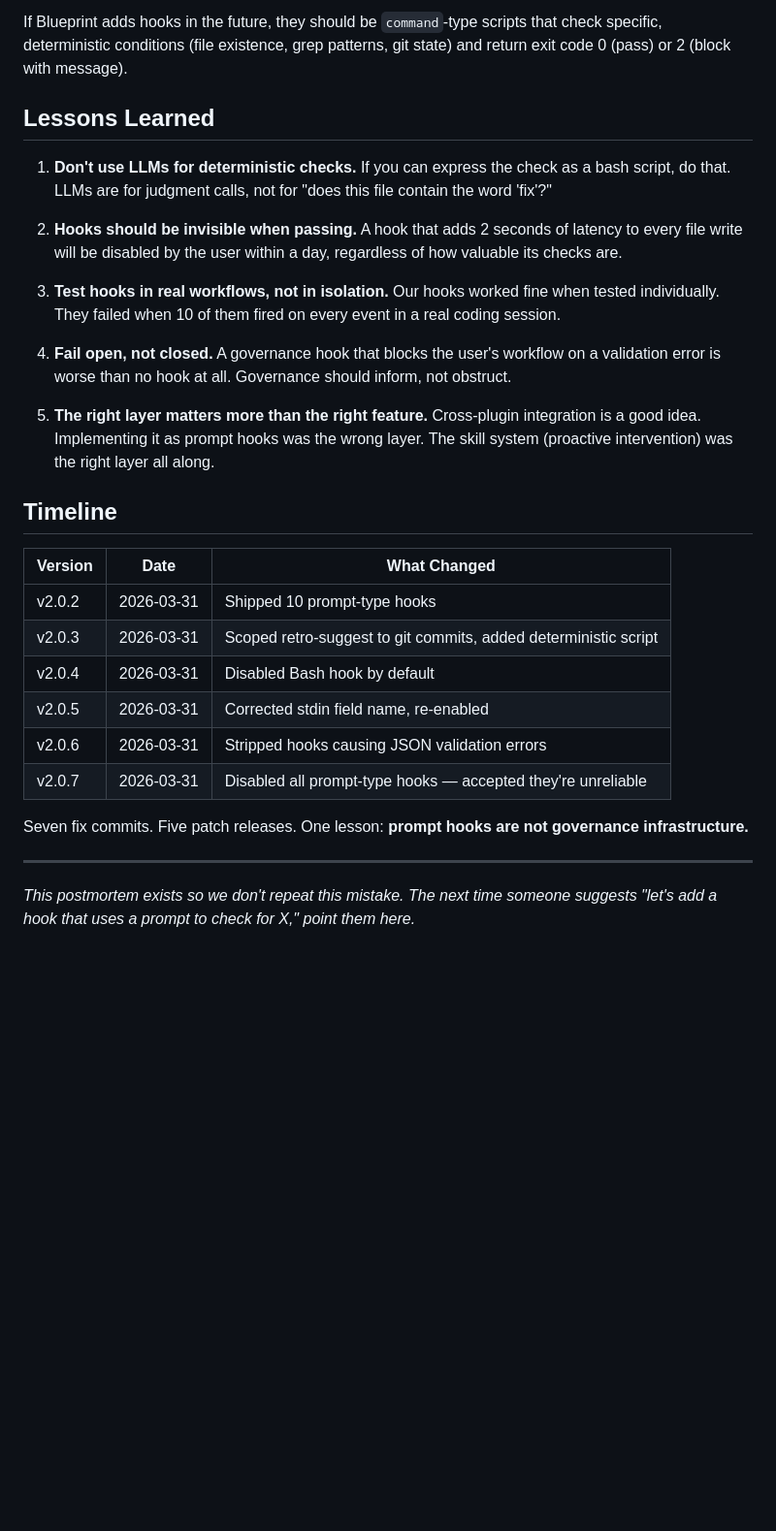
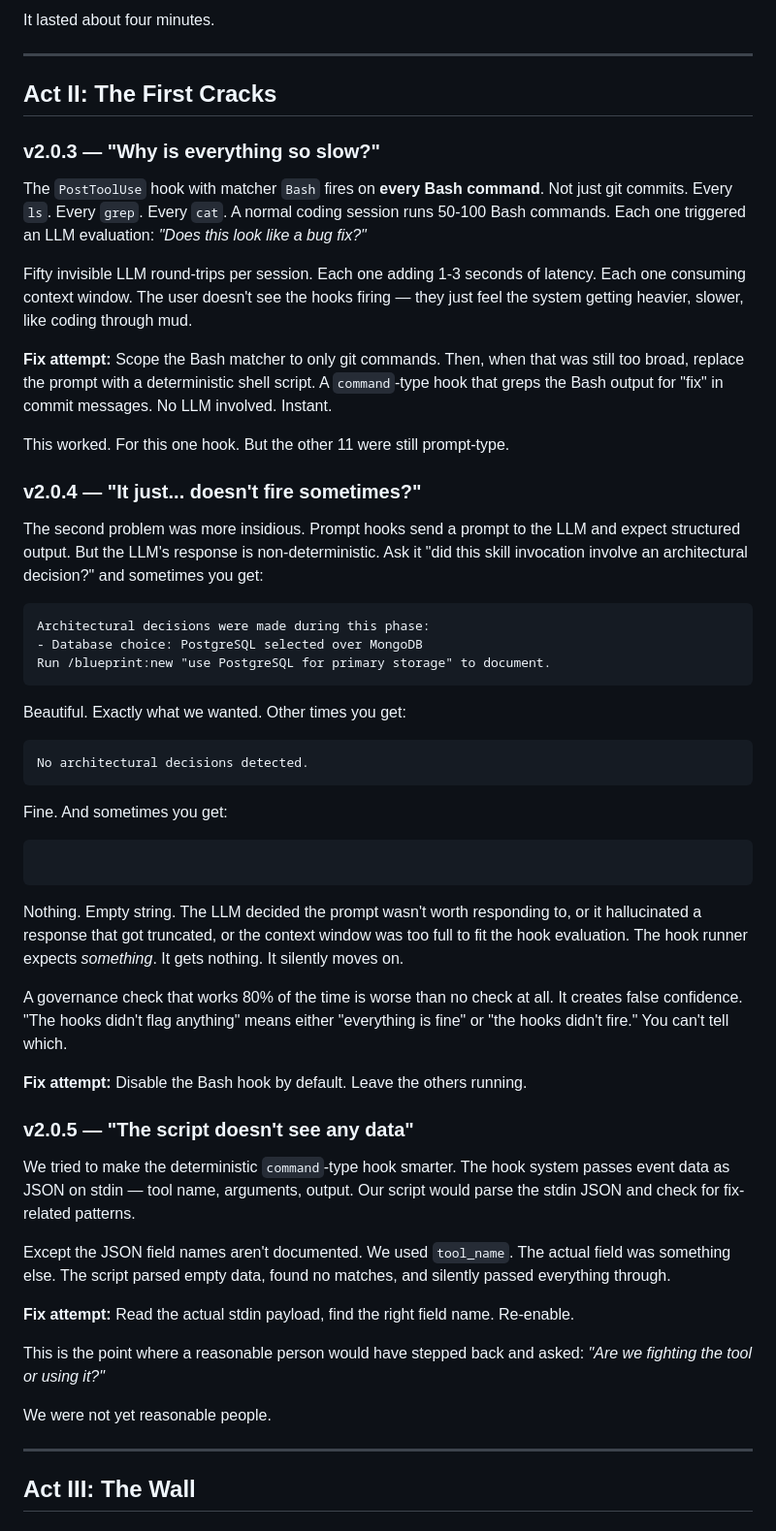
Before and after one commit to ThePyProgrammer/blueprint, a Markdown page: docs/hooks-postmortem.md, the part around one of its changes. Shown at 97% size. Drawn GitHub-style; blank space fills up the shorter version.

````diff
--- a/docs/hooks-postmortem.md
+++ b/docs/hooks-postmortem.md
@@ -100,30 +36,60 @@ Based on this experience, only `command`-type hooks are reliable in Claude Code:
-If Blueprint adds hooks in the future, they should be `command`-type scripts that check specific, deterministic conditions (file existence, grep patterns, git state) and return exit code 0 (pass) or 2 (block with message).
-
-## Lessons Learned
-
-1. **Don't use LLMs for deterministic checks.** If you can express the check as a bash script, do that. LLMs are for judgment calls, not for "does this file contain the word 'fix'?"
-
-2. **Hooks should be invisible when passing.** A hook that adds 2 seconds of latency to every file write will be disabled by the user within a day, regardless of how valuable its checks are.
-
-3. **Test hooks in real workflows, not in isolation.** Our hooks worked fine when tested individually. They failed when 10 of them fired on every event in a real coding session.
-
-4. **Fail open, not closed.** A governance hook that blocks the user's workflow on a validation error is worse than no hook at all. Governance should inform, not obstruct.
-
-5. **The right layer matters more than the right feature.** Cross-plugin integration is a good idea. Implementing it as prompt hooks was the wrong layer. The skill system (proactive intervention) was the right layer all along.
-
-## Timeline
-
-| Version | Date | What Changed |
-|---------|------|-------------|
-| v2.0.2 | 2026-03-31 | Shipped 10 prompt-type hooks |
-| v2.0.3 | 2026-03-31 | Scoped retro-suggest to git commits, added deterministic script |
-| v2.0.4 | 2026-03-31 | Disabled Bash hook by default |
-| v2.0.5 | 2026-03-31 | Corrected stdin field name, re-enabled |
-| v2.0.6 | 2026-03-31 | Stripped hooks causing JSON validation errors |
-| v2.0.7 | 2026-03-31 | Disabled all prompt-type hooks — accepted they're unreliable |
-
-Seven fix commits. Five patch releases. One lesson: **prompt hooks are not governance infrastructure.**
+It lasted about four minutes.
 
 ---
 
-*This postmortem exists so we don't repeat this mistake. The next time someone suggests "let's add a hook that uses a prompt to check for X," point them here.*
+## Act II: The First Cracks
+
+### v2.0.3 — "Why is everything so slow?"
+
+The `PostToolUse` hook with matcher `Bash` fires on **every Bash command**. Not just git commits. Every `ls`. Every `grep`. Every `cat`. A normal coding session runs 50-100 Bash commands. Each one triggered an LLM evaluation: *"Does this look like a bug fix?"*
+
+Fifty invisible LLM round-trips per session. Each one adding 1-3 seconds of latency. Each one consuming context window. The user doesn't see the hooks firing — they just feel the system getting heavier, slower, like coding through mud.
+
+**Fix attempt:** Scope the Bash matcher to only git commands. Then, when that was still too broad, replace the prompt with a deterministic shell script. A `command`-type hook that greps the Bash output for "fix" in commit messages. No LLM involved. Instant.
+
+This worked. For this one hook. But the other 11 were still prompt-type.
+
+### v2.0.4 — "It just... doesn't fire sometimes?"
+
+The second problem was more insidious. Prompt hooks send a prompt to the LLM and expect structured output. But the LLM's response is non-deterministic. Ask it "did this skill invocation involve an architectural decision?" and sometimes you get:
+
+```
+Architectural decisions were made during this phase:
+- Database choice: PostgreSQL selected over MongoDB
+Run /blueprint:new "use PostgreSQL for primary storage" to document.
+```
+
+Beautiful. Exactly what we wanted. Other times you get:
+
+```
+No architectural decisions detected.
+```
+
+Fine. And sometimes you get:
+
+```
+
+```
+
+Nothing. Empty string. The LLM decided the prompt wasn't worth responding to, or it hallucinated a response that got truncated, or the context window was too full to fit the hook evaluation. The hook runner expects *something*. It gets nothing. It silently moves on.
+
+A governance check that works 80% of the time is worse than no check at all. It creates false confidence. "The hooks didn't flag anything" means either "everything is fine" or "the hooks didn't fire." You can't tell which.
+
+**Fix attempt:** Disable the Bash hook by default. Leave the others running.
+
+### v2.0.5 — "The script doesn't see any data"
+
+We tried to make the deterministic `command`-type hook smarter. The hook system passes event data as JSON on stdin — tool name, arguments, output. Our script would parse the stdin JSON and check for fix-related patterns.
+
+Except the JSON field names aren't documented. We used `tool_name`. The actual field was something else. The script parsed empty data, found no matches, and silently passed everything through.
+
+**Fix attempt:** Read the actual stdin payload, find the right field name. Re-enable.
+
+This is the point where a reasonable person would have stepped back and asked: *"Are we fighting the tool or using it?"*
+
+We were not yet reasonable people.
+
+---
+
+## Act III: The Wall
+
````
Also changed, not shown: other parts of docs/hooks-postmortem.md (+131 -87 lines).
